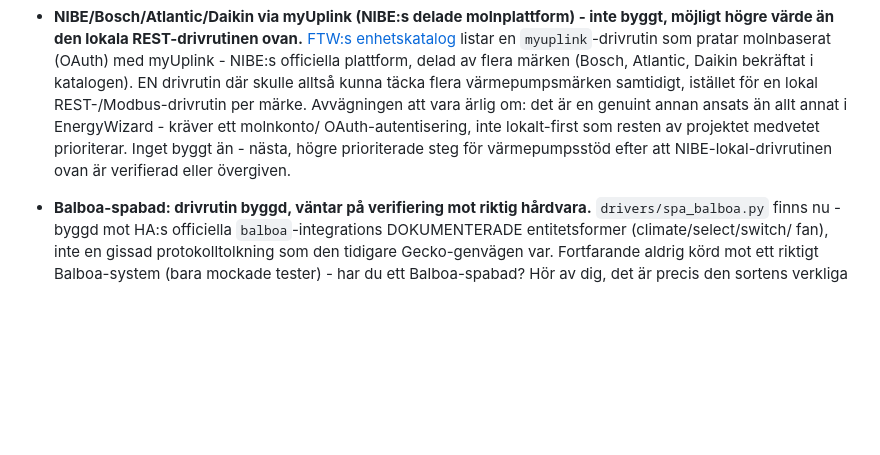
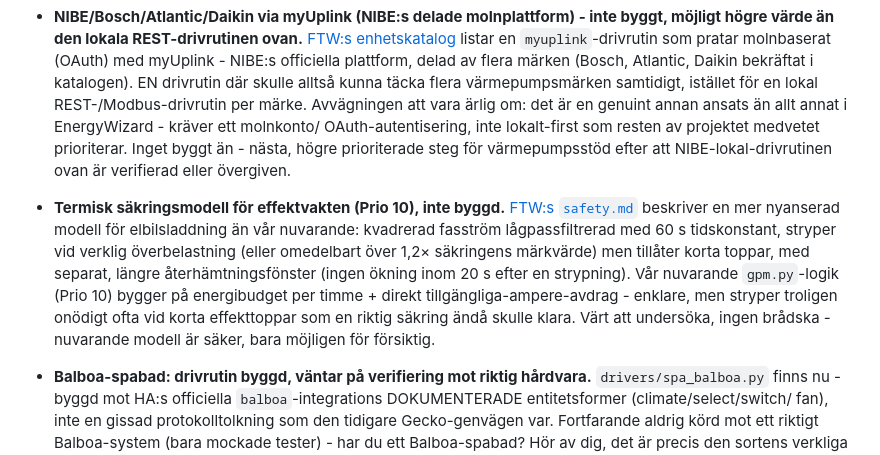
Before and after one commit to murre87/energywizard, a Markdown page: ROADMAP.md, the part around the change. Drawn GitHub-style; blank space fills up the shorter version.

Commit message:
ROADMAP: notera FTW:s termiska säkringsmodell som möjlig förfining av effektvakten (#69)
Mer nyanserad än vår nuvarande energibudget-modell - tillåter korta
effekttoppar utan att strypa i onödan. Ingen brådska, nuvarande modell är
säker.

Co-authored-by: murre87 <17743298+murre87@users.noreply.github.com>
Co-authored-by: Claude Sonnet 5 <noreply@anthropic.com>

```diff
--- a/ROADMAP.md
+++ b/ROADMAP.md
@@ -114,6 +114,18 @@ tydligt vad som redan är beslutat och vad som väntar på mer underlag.
   värmepumpsstöd efter att NIBE-lokal-drivrutinen ovan är verifierad eller
   övergiven.
 
+- **Termisk säkringsmodell för effektvakten (Prio 10), inte byggd.**
+  [FTW:s `safety.md`](https://github.com/srcfl/ftw/blob/master/docs/safety.md)
+  beskriver en mer nyanserad modell för elbilsladdning än vår nuvarande:
+  kvadrerad fasström lågpassfiltrerad med 60 s tidskonstant, stryper vid
+  verklig överbelastning (eller omedelbart över 1,2× säkringens märkvärde)
+  men tillåter korta toppar, med separat, längre återhämtningsfönster (ingen
+  ökning inom 20 s efter en strypning). Vår nuvarande `gpm.py`-logik (Prio
+  10) bygger på energibudget per timme + direkt tillgängliga-ampere-avdrag -
+  enklare, men stryper troligen onödigt ofta vid korta effekttoppar som en
+  riktig säkring ändå skulle klara. Värt att undersöka, ingen brådska -
+  nuvarande modell är säker, bara möjligen för försiktig.
+
 - **Balboa-spabad: drivrutin byggd, väntar på verifiering mot riktig
   hårdvara.** `drivers/spa_balboa.py` finns nu - byggd mot HA:s officiella
   `balboa`-integrations DOKUMENTERADE entitetsformer (climate/select/switch/
```
